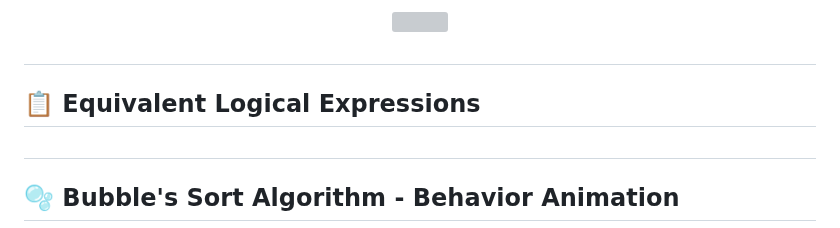
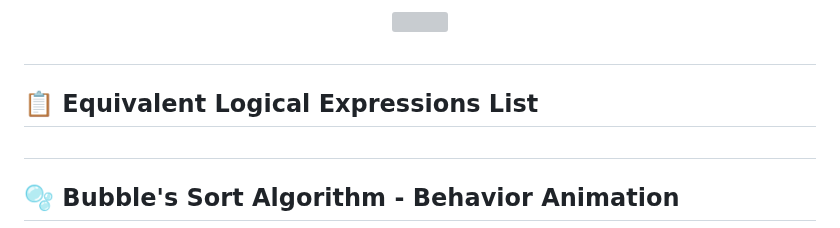
Before and after one commit to FabianaCampanari/University-Python-Projects, a Markdown page: README.md, the part around the change. Drawn GitHub-style; grey boxes are pictures that could not be loaded.

```diff
--- a/README.md
+++ b/README.md
@@ -144,7 +144,7 @@
 
 #
 
-## 📋 Equivalent Logical Expressions
+## 📋 Equivalent Logical Expressions List
 
 <p align="center">
 <img src=
```
